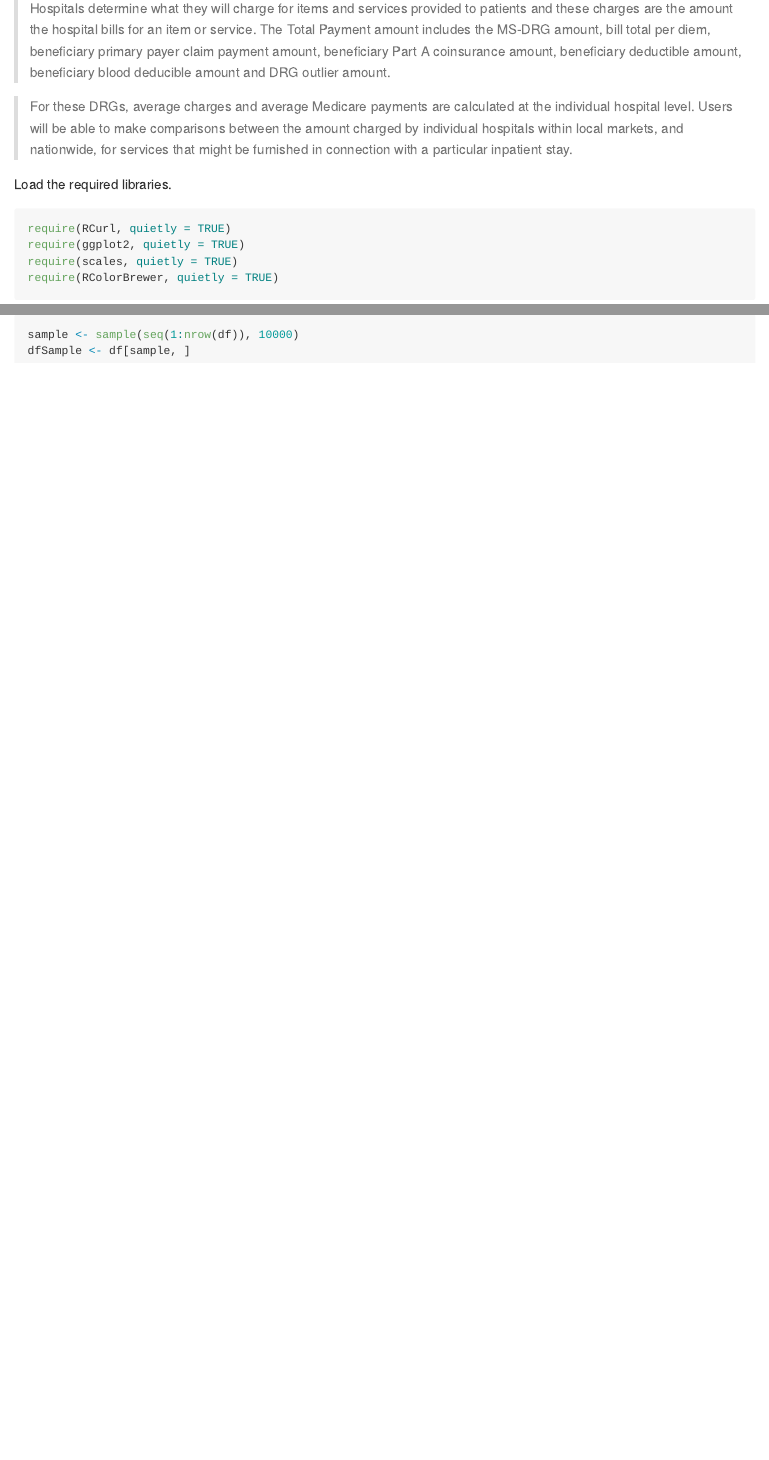
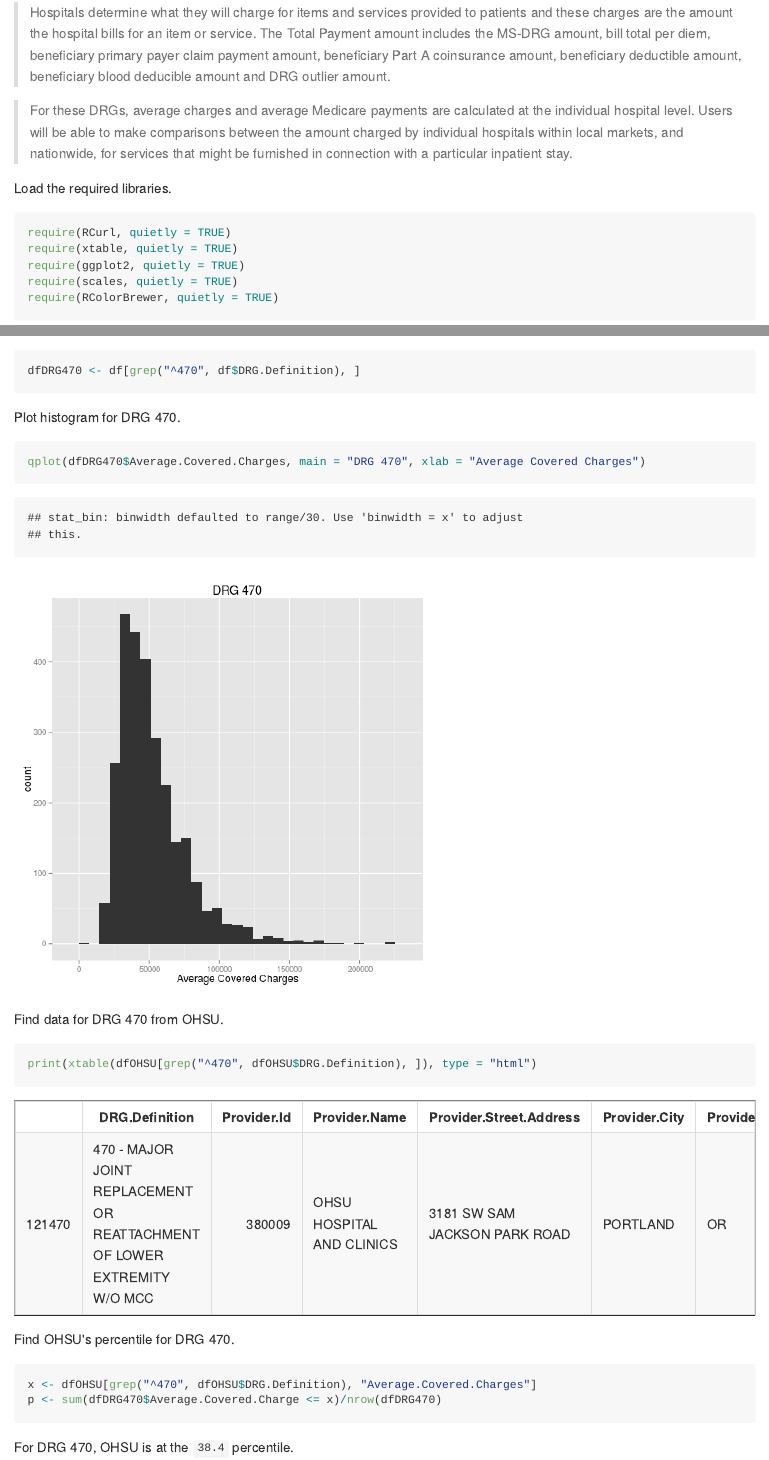
Before and after one commit to benjamin-chan/MedicareProviderCharge, an R Markdown document (MedicareProviderCharge.Rmd): the page in a window 1100 px wide, from 460 px down before the commit and from 450 px down after it, so that both start at the same text, and a second part further down, joined at a grey line. The pictures show the output file MedicareProviderCharge.md that the author committed with the source, drawn offline in the style of GitHub; long lines of code are wrapped.

Commit message:
First take comparing OHSU for DRG 470

````diff
--- a/MedicareProviderCharge.Rmd
+++ b/MedicareProviderCharge.Rmd
@@ -17,6 +17,7 @@ Analyze CMS Medicare Provider Charge public use dataset. The data is documented
 Load the required libraries.
 ```{r LoadLibraries, results='hide'}
 require(RCurl, quietly=TRUE)
+require(xtable, quietly=TRUE)
 require(ggplot2, quietly=TRUE)
 require(scales, quietly=TRUE)
 require(RColorBrewer, quietly=TRUE)
@@ -36,2 +34,0 @@ There are `r nrow(df)` rows in the dataset. So let's take a sample for testing p
-sample <- sample(seq(1:nrow(df)), 10000)
-dfSample <- df[sample,]
@@ -38,0 +48,17 @@ dfSample <- df[sample,]
+```{r SubsetDRG470}
+dfDRG470 <- df[grep("^470", df$DRG.Definition),]
+```
+Plot histogram for DRG 470.
+```{r DRG470-Plot}
+qplot(dfDRG470$Average.Covered.Charges, main="DRG 470", xlab="Average Covered Charges")
+```
+Find data for DRG 470 from OHSU.
+```{r OHSU-DRG470, results='asis'}
+print(xtable(dfOHSU[grep("^470", dfOHSU$DRG.Definition),]), type="html")
+```
+Find OHSU's percentile for DRG 470.
+```{r OHSU-DRG470-percentile}
+x <- dfOHSU[grep("^470", dfOHSU$DRG.Definition), "Average.Covered.Charges"]
+p <- sum(dfDRG470$Average.Covered.Charge <= x) / nrow(dfDRG470)
+```
+For DRG 470, OHSU is at the `r format(p * 100, digits=3)` percentile.
````
Also changed, not shown: MedicareProviderCharge.html, MedicareProviderCharge.md, figure/DRG470-Plot.png (added), MedicareProviderCharge.Rmd (14 more changed lines).
